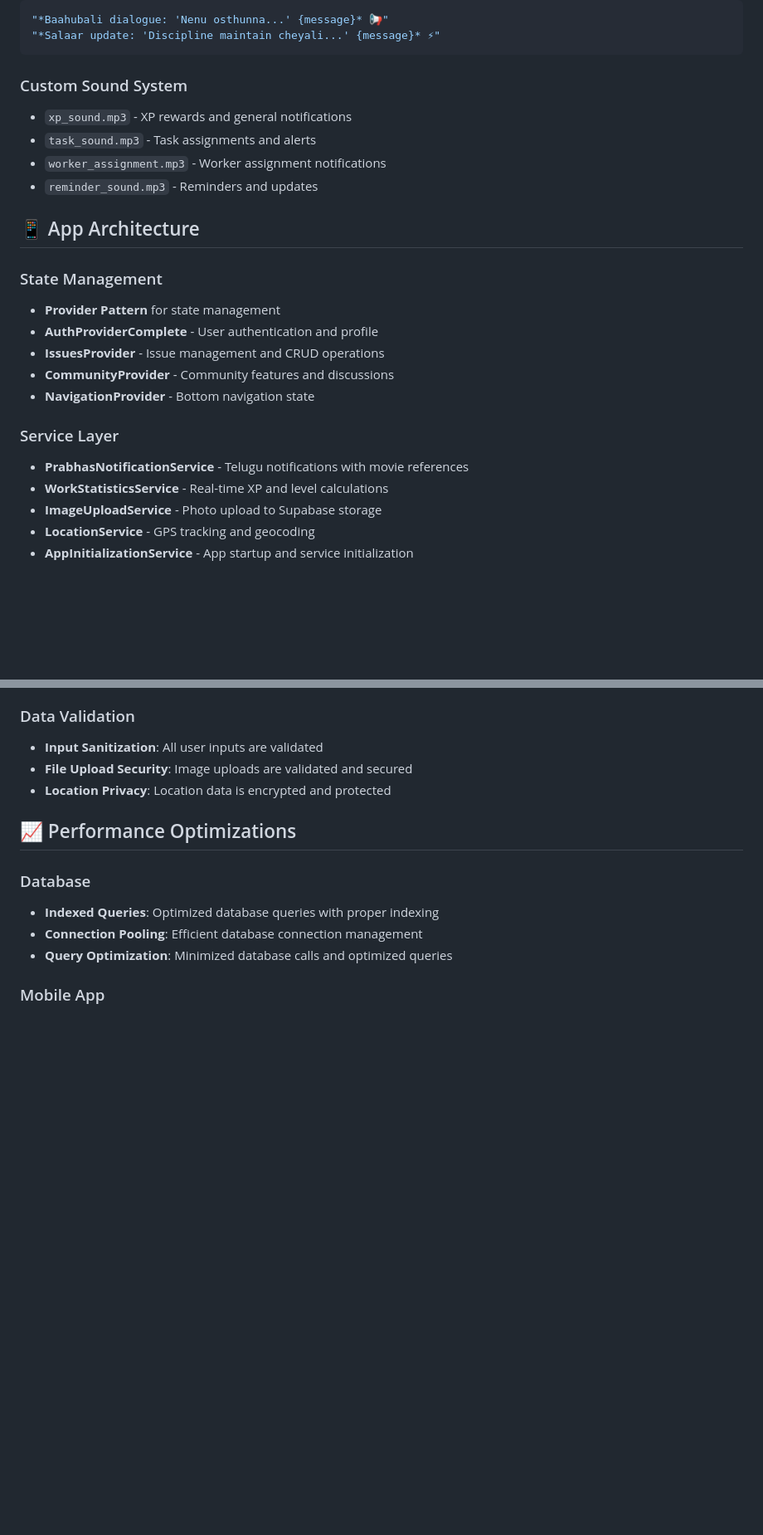
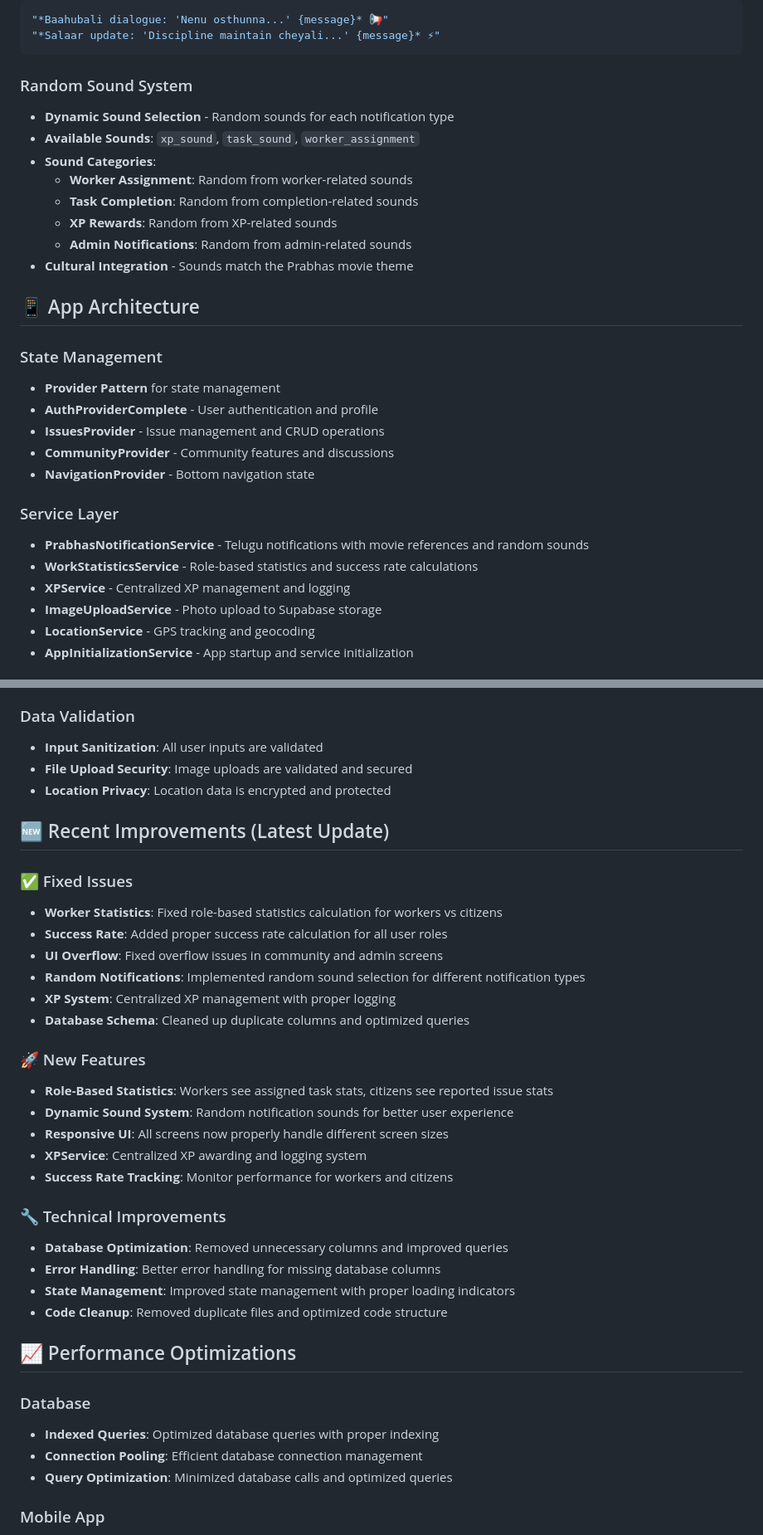
Before and after one commit to MUNEEREBEL/Salaar, a Markdown page: README.md, 2 parts joined by grey strips. Shown at 83% size. Drawn GitHub-style; blank space fills up the shorter version.

````diff
--- a/README.md
+++ b/README.md
@@ -273,11 +280,15 @@ The app features a unique notification system with Prabhas movie references:
 "*Salaar update: 'Discipline maintain cheyali...' {message}* ⚡"
 ```
 
-### Custom Sound System
-- `xp_sound.mp3` - XP rewards and general notifications
-- `task_sound.mp3` - Task assignments and alerts
-- `worker_assignment.mp3` - Worker assignment notifications
-- `reminder_sound.mp3` - Reminders and updates
+### Random Sound System
+- **Dynamic Sound Selection** - Random sounds for each notification type
+- **Available Sounds**: `xp_sound`, `task_sound`, `worker_assignment`
+- **Sound Categories**:
+  - **Worker Assignment**: Random from worker-related sounds
+  - **Task Completion**: Random from completion-related sounds
+  - **XP Rewards**: Random from XP-related sounds
+  - **Admin Notifications**: Random from admin-related sounds
+- **Cultural Integration** - Sounds match the Prabhas movie theme
 
 ## 📱 App Architecture
 
@@ -289,8 +300,9 @@ The app features a unique notification system with Prabhas movie references:
 - **NavigationProvider** - Bottom navigation state
 
 ### Service Layer
-- **PrabhasNotificationService** - Telugu notifications with movie references
-- **WorkStatisticsService** - Real-time XP and level calculations
+- **PrabhasNotificationService** - Telugu notifications with movie references and random sounds
+- **WorkStatisticsService** - Role-based statistics and success rate calculations
+- **XPService** - Centralized XP management and logging
 - **ImageUploadService** - Photo upload to Supabase storage
 - **LocationService** - GPS tracking and geocoding
 - **AppInitializationService** - App startup and service initialization
@@ -396,6 +409,29 @@ flutter run
 - **Input Sanitization**: All user inputs are validated
 - **File Upload Security**: Image uploads are validated and secured
 - **Location Privacy**: Location data is encrypted and protected
+
+## 🆕 Recent Improvements (Latest Update)
+
+### ✅ Fixed Issues
+- **Worker Statistics**: Fixed role-based statistics calculation for workers vs citizens
+- **Success Rate**: Added proper success rate calculation for all user roles
+- **UI Overflow**: Fixed overflow issues in community and admin screens
+- **Random Notifications**: Implemented random sound selection for different notification types
+- **XP System**: Centralized XP management with proper logging
+- **Database Schema**: Cleaned up duplicate columns and optimized queries
+
+### 🚀 New Features
+- **Role-Based Statistics**: Workers see assigned task stats, citizens see reported issue stats
+- **Dynamic Sound System**: Random notification sounds for better user experience
+- **Responsive UI**: All screens now properly handle different screen sizes
+- **XPService**: Centralized XP awarding and logging system
+- **Success Rate Tracking**: Monitor performance for workers and citizens
+
+### 🔧 Technical Improvements
+- **Database Optimization**: Removed unnecessary columns and improved queries
+- **Error Handling**: Better error handling for missing database columns
+- **State Management**: Improved state management with proper loading indicators
+- **Code Cleanup**: Removed duplicate files and optimized code structure
 
 ## 📈 Performance Optimizations
 
````
Also changed, not shown: other parts of README.md (+21 -9 lines).
